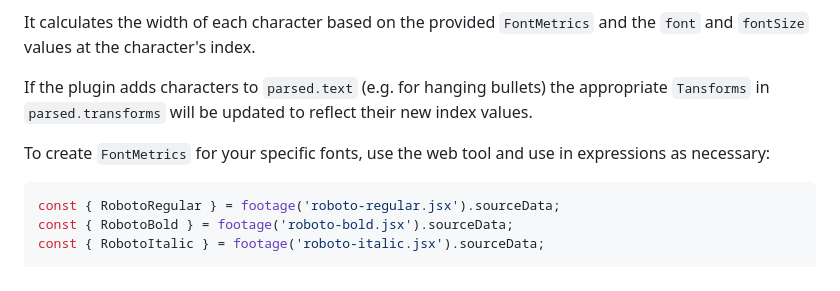
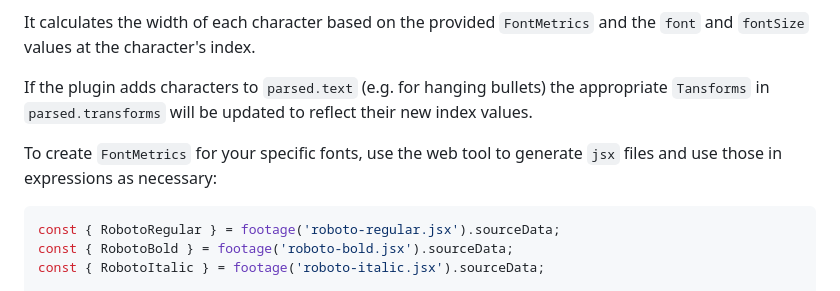
Before and after one commit to fartinmartin/style-parser-plugin-wrap, a Markdown page: README.md, the part around the change. GitHub-like rendering.

````diff
--- a/README.md
+++ b/README.md
@@ -52,7 +52,7 @@ It calculates the width of each character based on the provided `FontMetrics` an
 
 If the plugin adds characters to `parsed.text` (e.g. for hanging bullets) the appropriate `Tansforms` in `parsed.transforms` will be updated to reflect their new index values.
 
-To create `FontMetrics` for your specific fonts, use the web tool and use in expressions as necessary:
+To create `FontMetrics` for your specific fonts, use the web tool to generate `jsx` files and use those in expressions as necessary:
 
 ```js
 const { RobotoRegular } = footage('roboto-regular.jsx').sourceData;
````
